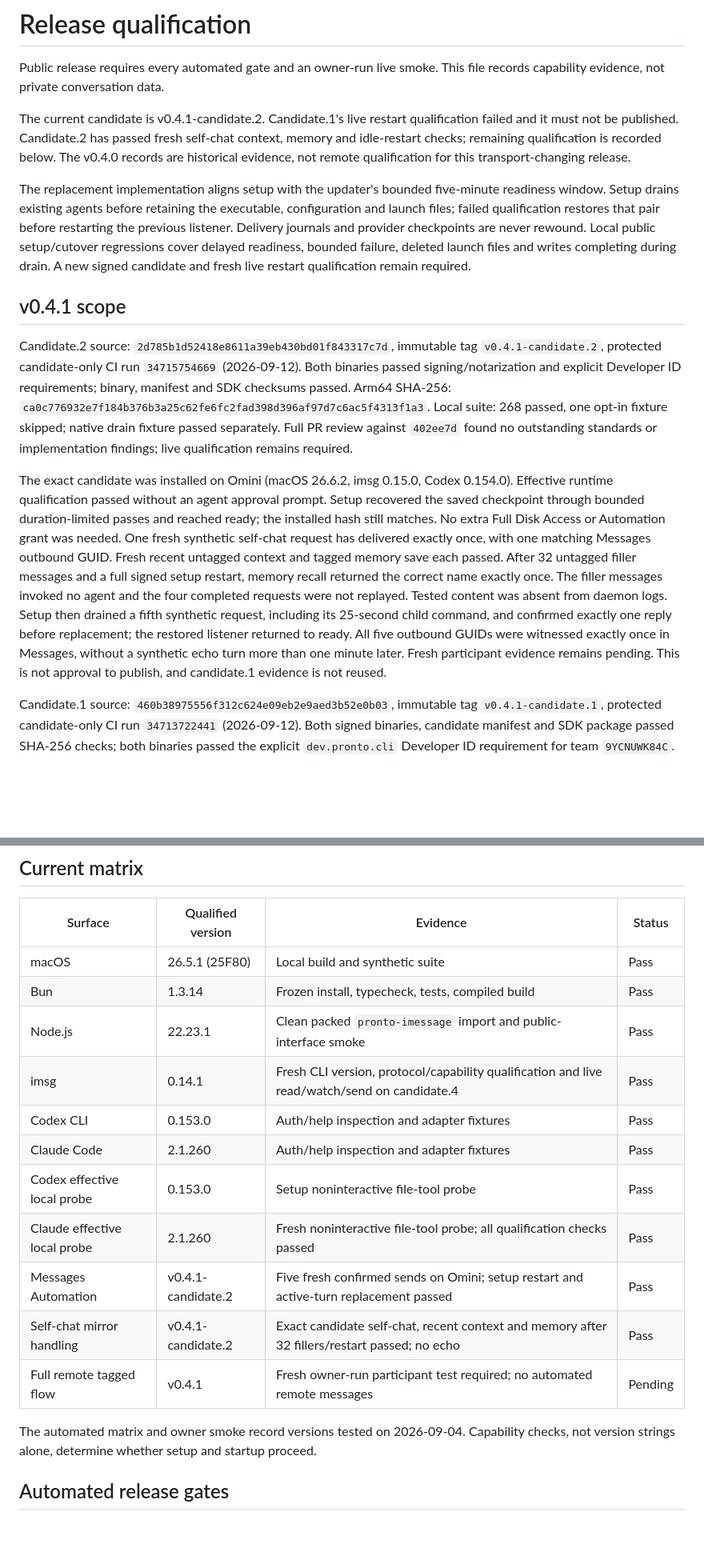
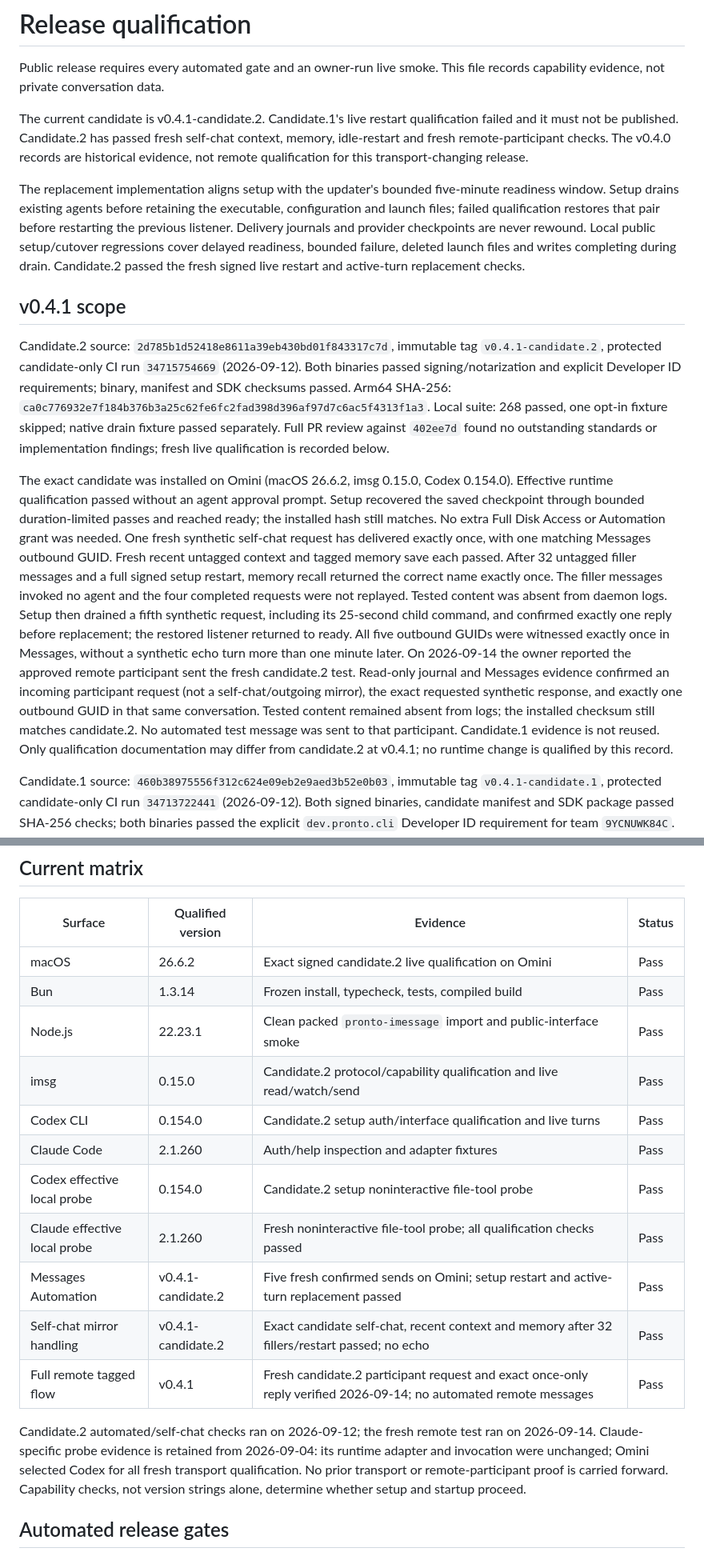
Before and after one commit to eabnelson/pronto, a Markdown page: docs/RELEASE_QUALIFICATION.md, 2 parts joined by grey strips. Shown at 80% size. Rendered like a GitHub page; blank space fills up the shorter version.

Commit message:
docs: qualify candidate two with fresh remote participant evidence

```diff
--- a/docs/RELEASE_QUALIFICATION.md
+++ b/docs/RELEASE_QUALIFICATION.md
@@ -5,7 +5,7 @@ file records capability evidence, not private conversation data.
 
 The current candidate is v0.4.1-candidate.2. Candidate.1's live restart qualification
 failed and it must not be published. Candidate.2 has passed fresh self-chat context,
-memory and idle-restart checks; remaining qualification is recorded below. The
+memory, idle-restart and fresh remote-participant checks. The
 v0.4.0 records are historical evidence, not remote qualification for this
 transport-changing release.
 
@@ -14,8 +14,8 @@ readiness window. Setup drains existing agents before retaining the executable,
 configuration and launch files; failed qualification restores that pair before
 restarting the previous listener. Delivery journals and provider checkpoints are never
 rewound. Local public setup/cutover regressions cover delayed readiness, bounded failure,
-deleted launch files and writes completing during drain. A new signed candidate and
-fresh live restart qualification remain required.
+deleted launch files and writes completing during drain. Candidate.2 passed the
+fresh signed live restart and active-turn replacement checks.
 
 ## v0.4.1 scope
 
@@ -26,7 +26,7 @@ binary, manifest and SDK checksums passed. Arm64 SHA-256:
 `ca0c776932e7f184b376b3a25c62fe6fc2fad398d396af97d7c6ac5f4313f1a3`.
 Local suite: 268 passed, one opt-in fixture skipped; native drain fixture passed
 separately. Full PR review against `402ee7d` found no outstanding standards or
-implementation findings; live qualification remains required.
+implementation findings; fresh live qualification is recorded below.
 
 The exact candidate was installed on Omini (macOS 26.6.2, imsg 0.15.0, Codex
 0.154.0). Effective runtime qualification passed without an agent approval prompt.
@@ -41,8 +41,14 @@ Tested content was absent from daemon logs. Setup then drained a fifth synthetic
 request, including its 25-second child command, and confirmed exactly one reply
 before replacement; the restored listener returned to ready. All five outbound GUIDs
 were witnessed exactly once in Messages, without a synthetic echo turn more than
-one minute later. Fresh participant evidence remains pending. This is not approval to publish, and candidate.1 evidence
-is not reused.
+one minute later. On 2026-09-14 the owner reported the approved remote participant
+sent the fresh candidate.2 test. Read-only journal and Messages evidence confirmed
+an incoming participant request (not a self-chat/outgoing mirror), the exact requested
+synthetic response, and exactly one outbound GUID in that same conversation. Tested
+content remained absent from logs; the installed checksum still matches candidate.2.
+No automated test message was sent to that participant. Candidate.1 evidence is not
+reused. Only qualification documentation may differ from candidate.2 at v0.4.1;
+no runtime change is qualified by this record.
 
 Candidate.1 source: `460b38975556f312c624e09eb2e9aed3b52e0b03`, immutable tag
 `v0.4.1-candidate.1`, protected candidate-only CI run `34713722441` (2026-09-12).
@@ -162,19 +168,22 @@ the final v0.4.0 tag; no runtime change is qualified by this evidence.
 
 | Surface | Qualified version | Evidence | Status |
 | --- | --- | --- | --- |
-| macOS | 26.5.1 (25F80) | Local build and synthetic suite | Pass |
+| macOS | 26.6.2 | Exact signed candidate.2 live qualification on Omini | Pass |
 | Bun | 1.3.14 | Frozen install, typecheck, tests, compiled build | Pass |
 | Node.js | 22.23.1 | Clean packed `pronto-imessage` import and public-interface smoke | Pass |
-| imsg | 0.14.1 | Fresh CLI version, protocol/capability qualification and live read/watch/send on candidate.4 | Pass |
-| Codex CLI | 0.153.0 | Auth/help inspection and adapter fixtures | Pass |
+| imsg | 0.15.0 | Candidate.2 protocol/capability qualification and live read/watch/send | Pass |
+| Codex CLI | 0.154.0 | Candidate.2 setup auth/interface qualification and live turns | Pass |
 | Claude Code | 2.1.260 | Auth/help inspection and adapter fixtures | Pass |
-| Codex effective local probe | 0.153.0 | Setup noninteractive file-tool probe | Pass |
+| Codex effective local probe | 0.154.0 | Candidate.2 setup noninteractive file-tool probe | Pass |
 | Claude effective local probe | 2.1.260 | Fresh noninteractive file-tool probe; all qualification checks passed | Pass |
 | Messages Automation | v0.4.1-candidate.2 | Five fresh confirmed sends on Omini; setup restart and active-turn replacement passed | Pass |
 | Self-chat mirror handling | v0.4.1-candidate.2 | Exact candidate self-chat, recent context and memory after 32 fillers/restart passed; no echo | Pass |
-| Full remote tagged flow | v0.4.1 | Fresh owner-run participant test required; no automated remote messages | Pending |
+| Full remote tagged flow | v0.4.1 | Fresh candidate.2 participant request and exact once-only reply verified 2026-09-14; no automated remote messages | Pass |
 
-The automated matrix and owner smoke record versions tested on 2026-09-04.
+Candidate.2 automated/self-chat checks ran on 2026-09-12; the fresh remote test ran
+on 2026-09-14. Claude-specific probe evidence is retained from 2026-09-04: its
+runtime adapter and invocation were unchanged; Omini selected Codex for all fresh
+transport qualification. No prior transport or remote-participant proof is carried forward.
 Capability checks, not version
 strings alone, determine whether setup and startup proceed.
 
```
